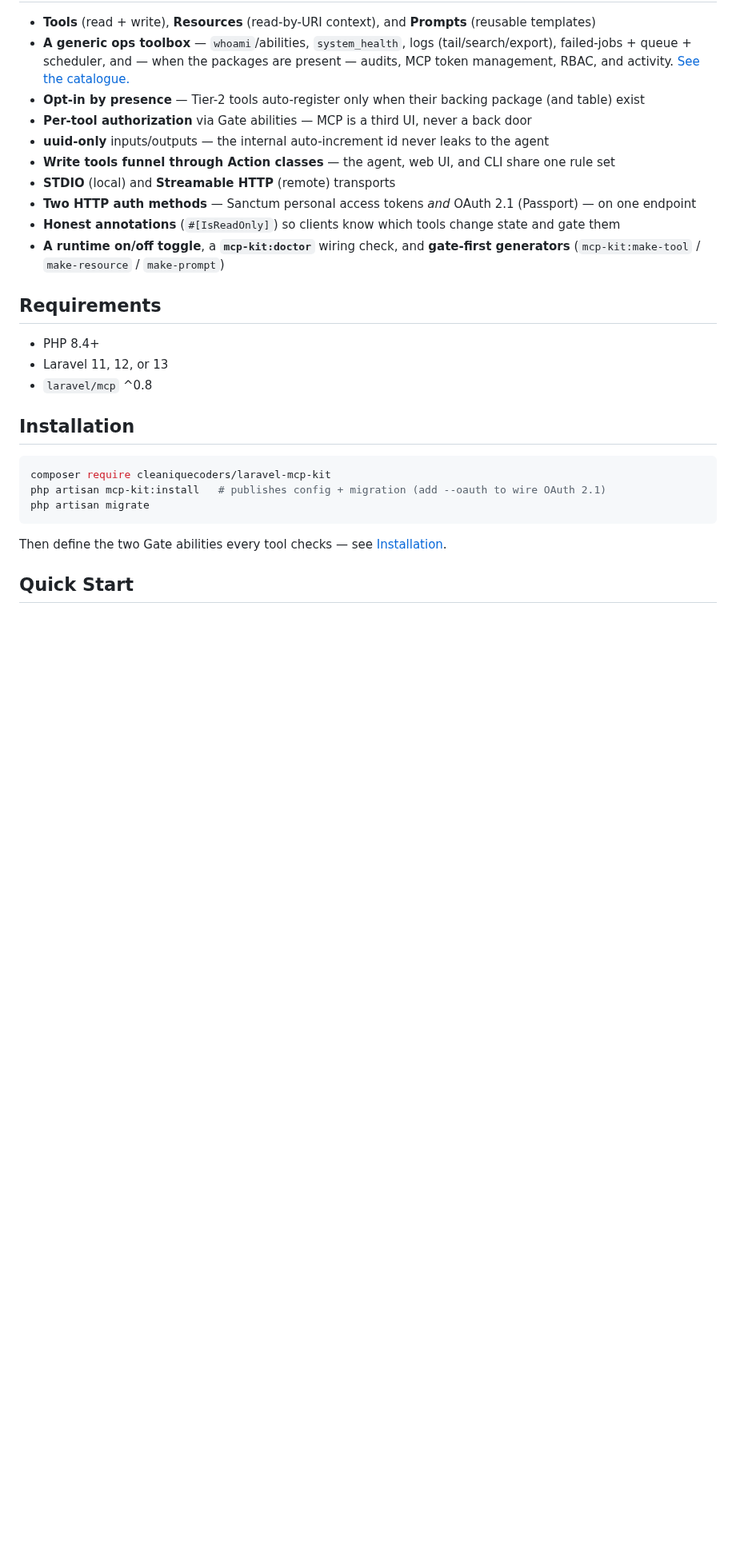
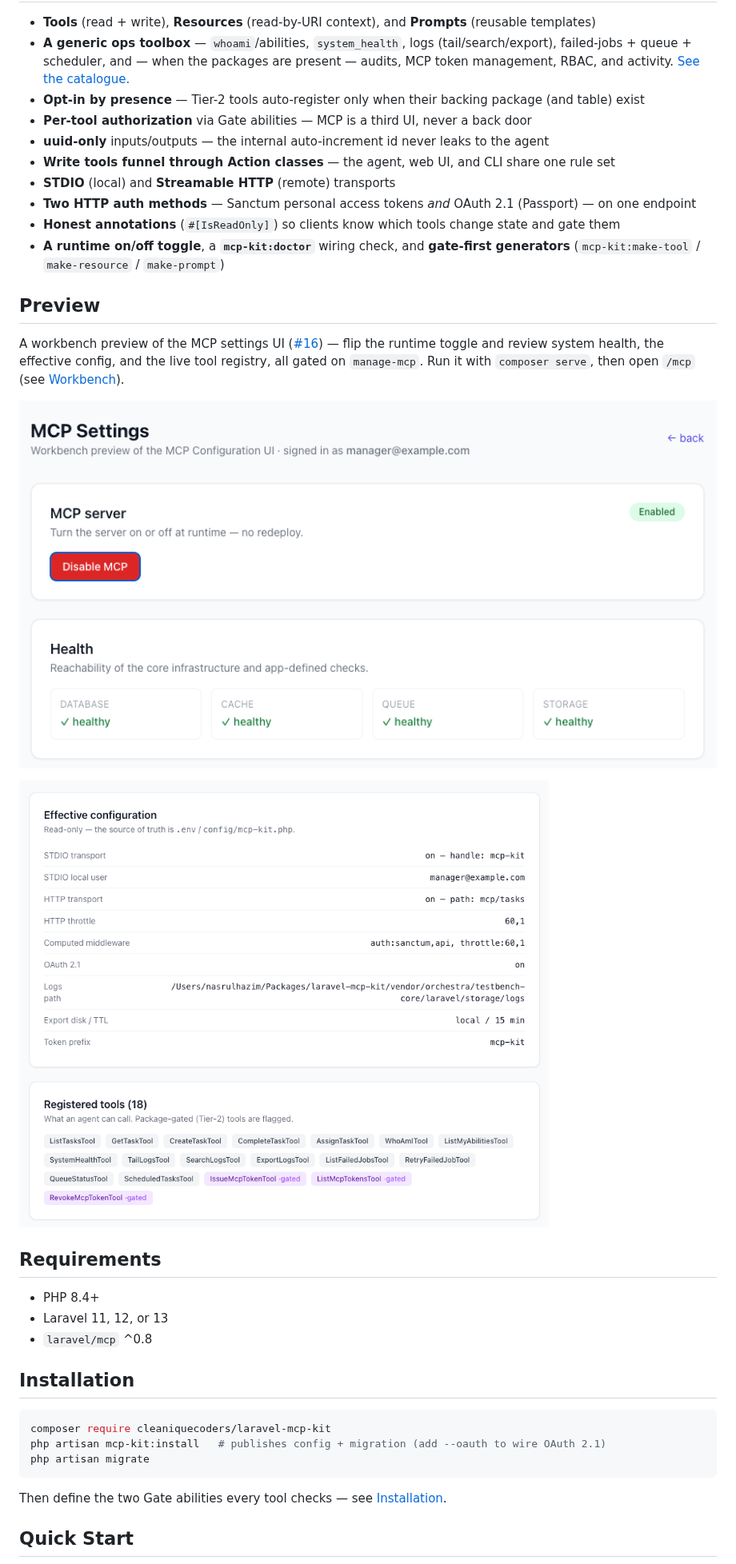
Before and after one commit to cleaniquecoders/laravel-mcp-kit, a Markdown page: README.md, the part around the change. Shown at 80% size. Rendered like a GitHub page; pictures changed too: art/mcp-settings-config.png (added), art/mcp-settings-overview.png (added); blank space fills up the shorter version.

```diff
--- a/README.md
+++ b/README.md
@@ -26,6 +26,16 @@ patterns a production MCP server needs.
 - **Honest annotations** (`#[IsReadOnly]`) so clients know which tools change state and gate them
 - **A runtime on/off toggle**, a **`mcp-kit:doctor`** wiring check, and **gate-first generators**
   (`mcp-kit:make-tool` / `make-resource` / `make-prompt`)
+
+## Preview
+
+A workbench preview of the MCP settings UI ([#16](https://github.com/cleaniquecoders/laravel-mcp-kit/issues/16)) —
+flip the runtime toggle and review system health, the effective config, and the live tool registry, all
+gated on `manage-mcp`. Run it with `composer serve`, then open `/mcp` (see [Workbench](docs/05-development/01-workbench.md)).
+
+![MCP settings — runtime toggle and system health](art/mcp-settings-overview.png)
+
+![MCP settings — effective configuration and the auto-registered tool catalogue](art/mcp-settings-config.png)
 
 ## Requirements
 
```
Also changed, not shown: docs/05-development/01-workbench.md (+13 -0 lines), art/mcp-settings-abilities.png (added).
